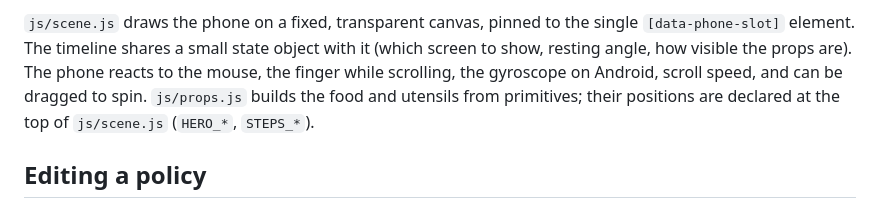
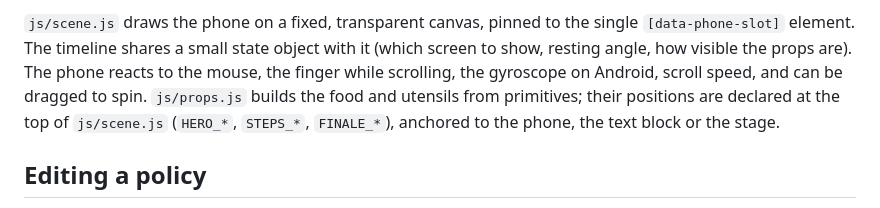
Before and after one commit to Hyaico/Just-Cooked-1, a Markdown page: README.md, the part around the change. Drawn GitHub-style.

Commit message:
README: note the finale prop layout
Co-Authored-By: Claude Fable 5.1 <noreply@anthropic.com>

```diff
--- a/README.md
+++ b/README.md
@@ -50,7 +50,7 @@ Append `?nosnap` to the URL to turn off scroll snapping while tuning.
 screen to show, resting angle, how visible the props are). The phone reacts to the mouse,
 the finger while scrolling, the gyroscope on Android, scroll speed, and can be dragged to
 spin. `js/props.js` builds the food and utensils from primitives; their positions are
-declared at the top of `js/scene.js` (`HERO_*`, `STEPS_*`).
+declared at the top of `js/scene.js` (`HERO_*`, `STEPS_*`, `FINALE_*`), anchored to the phone, the text block or the stage.
 
 ## Editing a policy
 
```
